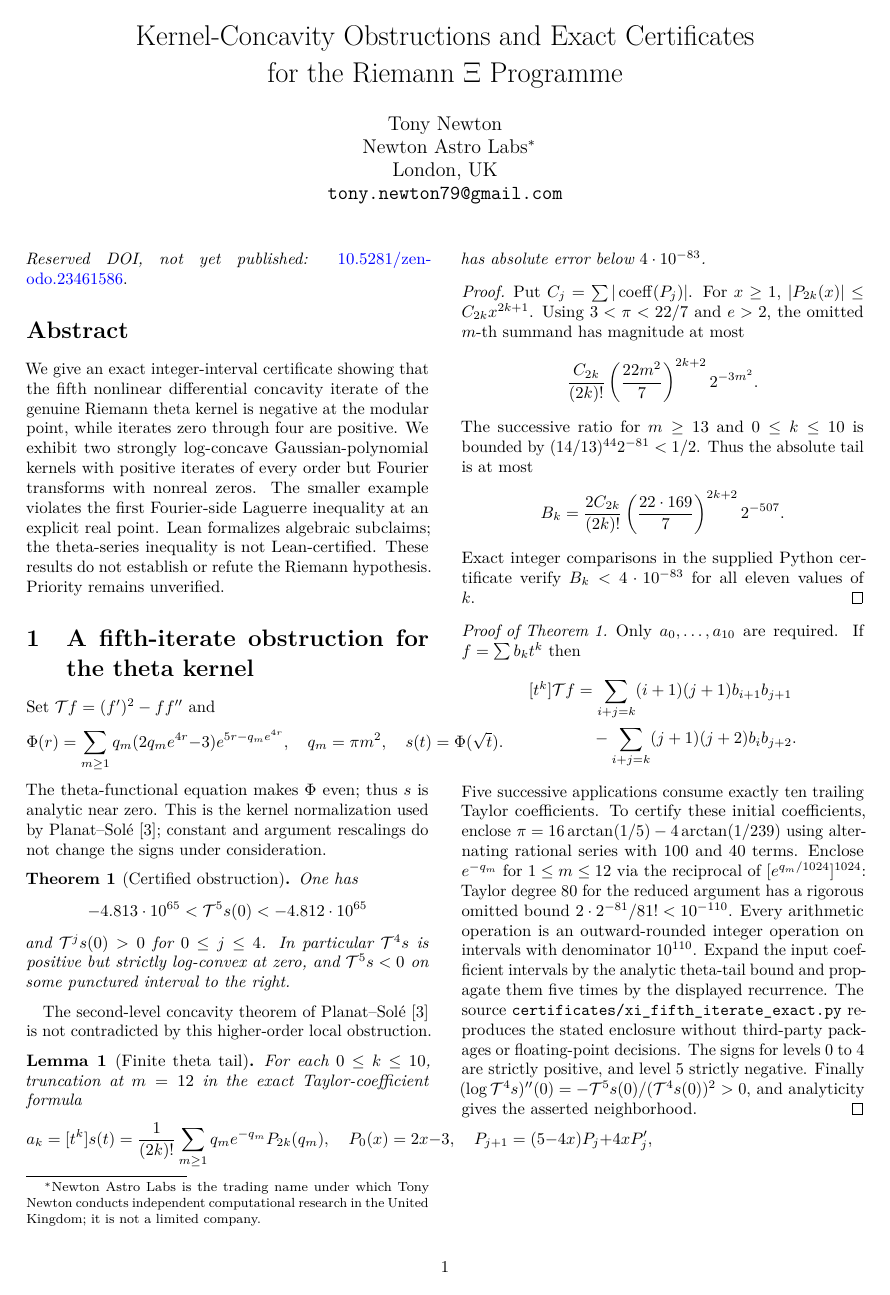
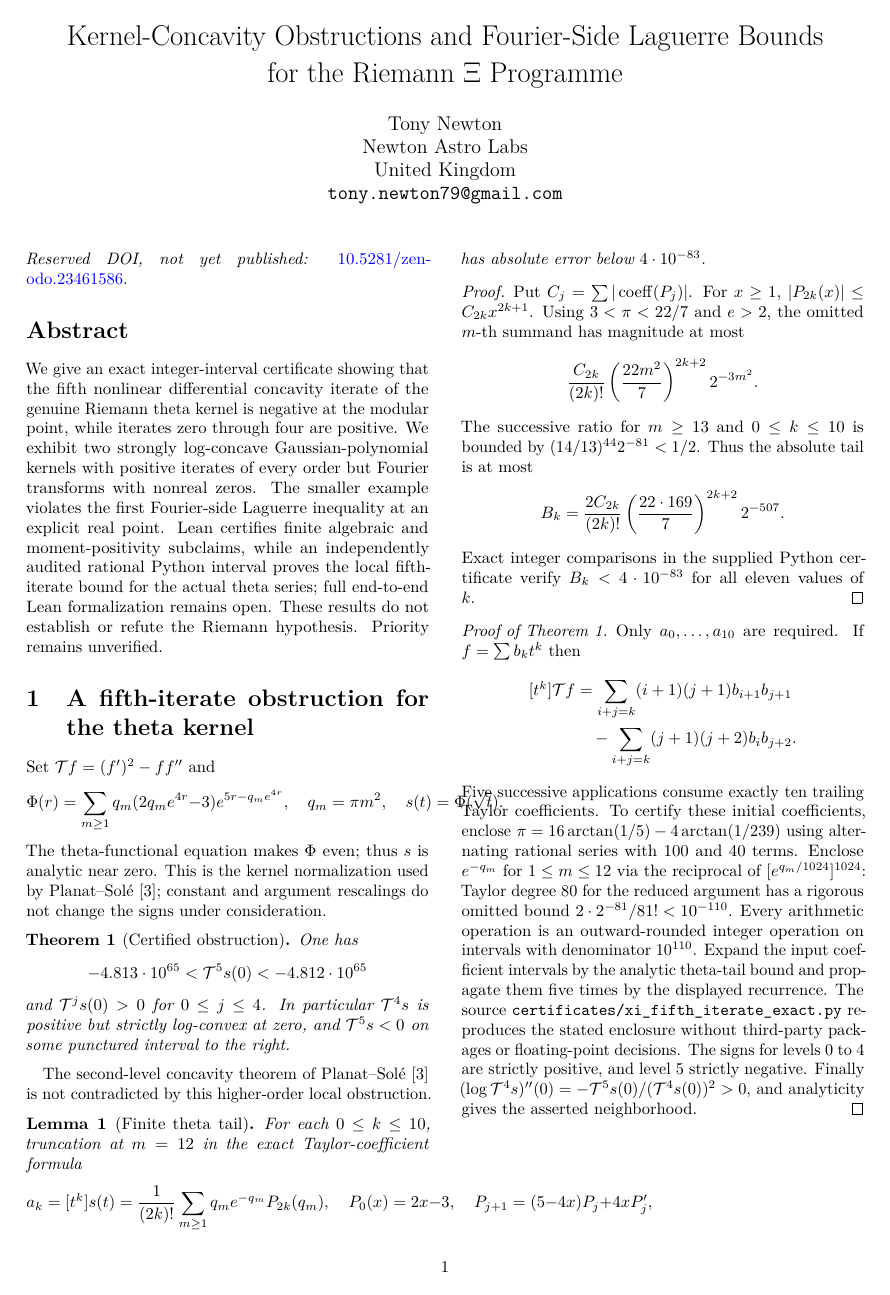
Before and after one commit to tonynewton79-web/RiemannHypothesis, a LaTeX paper (paper/main.tex): page 1 of 4 before the commit and page 1 of 5 after it. Compiled offline with pdfLaTeX.

Commit message:
Release revised Xi paper with audited CI status, Fourier-side advances, and reserved DOI

```diff
--- a/paper/main.tex
+++ b/paper/main.tex
@@ -7,8 +7,8 @@
 \newtheorem{theorem}{Theorem}
 \newtheorem{proposition}{Proposition}
 \newtheorem{lemma}{Lemma}
-\title{Kernel-Concavity Obstructions and Exact Certificates\\for the Riemann $\Xi$ Programme}
-\author{Tony Newton\\Newton Astro Labs\thanks{Newton Astro Labs is the trading name under which Tony Newton conducts independent computational research in the United Kingdom; it is not a limited company.}\\London, UK\\\texttt{tony.newton79@gmail.com}}
+\title{Kernel-Concavity Obstructions and Fourier-Side Laguerre Bounds\\for the Riemann $\Xi$ Programme}
+\author{Tony Newton\\Newton Astro Labs\\United Kingdom\\\texttt{tony.newton79@gmail.com}}
 \date{}
 \begin{document}
 \maketitle
@@ -22,8 +22,10 @@ through four are positive. We exhibit two strongly log-concave
 Gaussian-polynomial kernels with positive iterates of every order
 but Fourier transforms with nonreal zeros. The smaller example
 violates the first Fourier-side Laguerre inequality at an explicit
-real point. Lean formalizes algebraic subclaims; the theta-series
-inequality is not Lean-certified. These results do not establish
+real point. Lean certifies finite algebraic and moment-positivity subclaims, while
+an independently audited rational Python interval proves the local
+fifth-iterate bound for the actual theta series; full end-to-end
+Lean formalization remains open. These results do not establish
 or refute the Riemann hypothesis. Priority remains unverified.
 \end{abstract}
 \input{fifth.tex}
```
Also changed, not shown: paper/main.tex (1 more changed lines).
